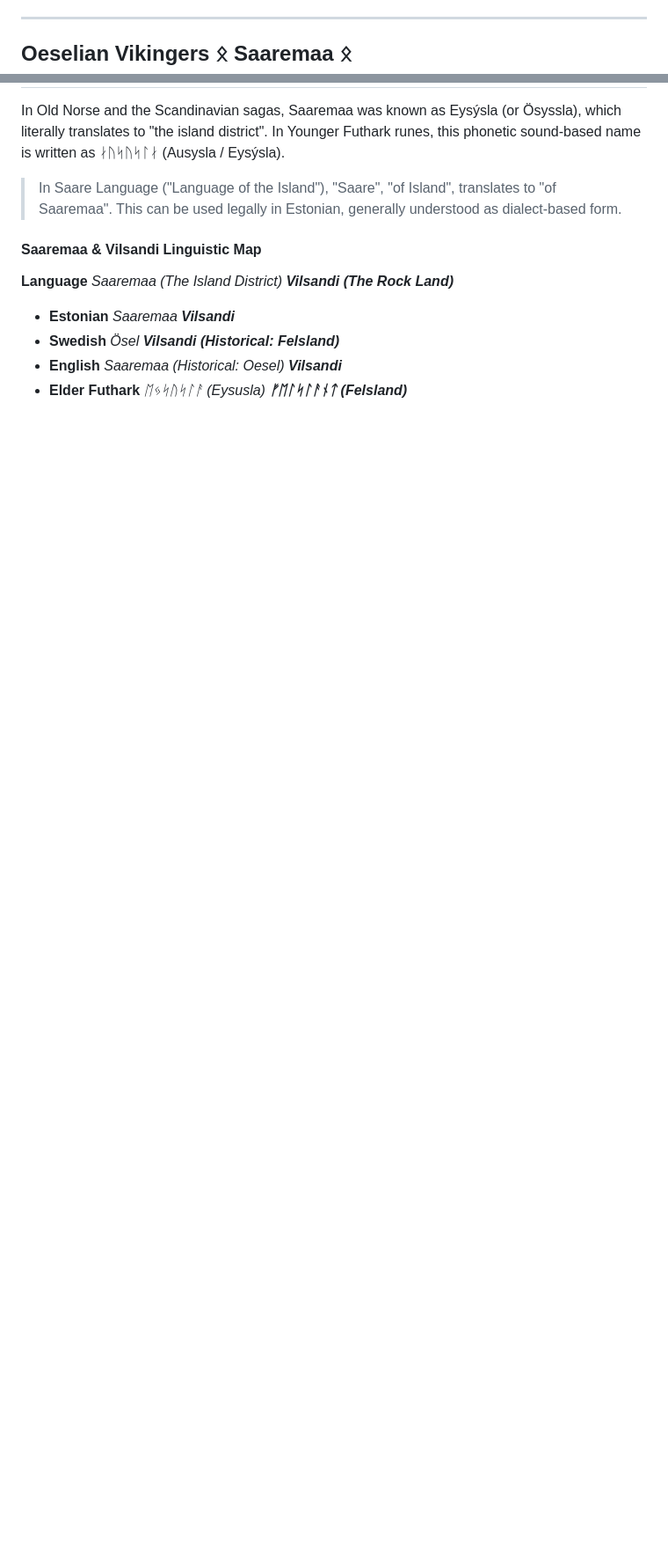
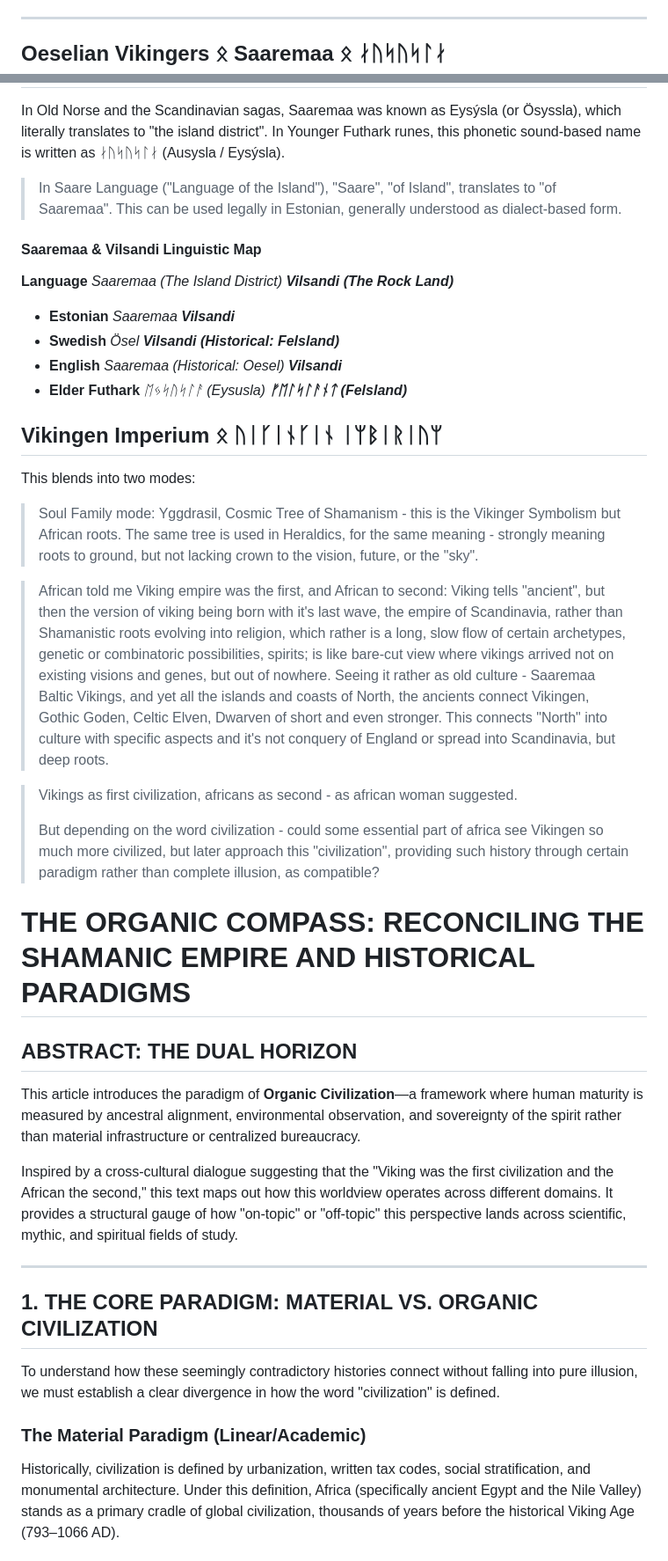
Before and after one commit to tambetvali/Vikingers, a Markdown page: README.md, 2 parts joined by grey strips. Shown at 88% size. Drawn GitHub-style; blank space fills up the shorter version.

Commit message:
Enhance README with cultural insights and warnings
Added warnings and expanded sections on Viking and African civilizations, including the concept of Organic Civilization and its paradigms.

```diff
--- a/README.md
+++ b/README.md
@@ -103,7 +111,7 @@ This map transcends a simple layout of dead history. By treating the physical ev
 
 ---
 
-## Oeselian Vikingers ᛟ Saaremaa ᛟ
+## Oeselian Vikingers ᛟ Saaremaa ᛟ ᛅᚢᛋᚢᛋᛚᛅ
 
 In Old Norse and the Scandinavian sagas, Saaremaa was known as Eysýsla (or Ösyssla), which literally translates to "the island district". In Younger Futhark runes, this phonetic sound-based name is written as ᛅᚢᛋᚢᛋᛚᛅ (Ausysla / Eysýsla).
 
@@ -117,3 +125,31 @@ In Old Norse and the Scandinavian sagas, Saaremaa was known as Eysýsla (or Ösy
 - **English**	*Saaremaa (Historical: Oesel)*	***Vilsandi***
 - **Elder Futhark**	*ᛖᛃᛋᚢᛋᛚᚨ (Eysusla)*	***ᚠᛖᛚᛋᛚᚨᚾᛏ (Felsland)***
 
+## Vikingen Imperium ᛟ ᚢᛁᚴᛁᚾᚴᛁᚾ ᛁᛘᛒᛁᚱᛁᚢᛘ
+
+This blends into two modes:
+
+> Soul Family mode: Yggdrasil, Cosmic Tree of Shamanism - this is the Vikinger Symbolism but African roots. The same tree is used in Heraldics, for the same meaning - strongly meaning roots to ground, but not lacking crown to the vision, future, or the "sky".
+
+> African told me Viking empire was the first, and African to second: Viking tells "ancient", but then the version of viking being born with it's last wave, the empire of Scandinavia, rather than Shamanistic roots evolving into religion, which rather is a long, slow flow of certain archetypes, genetic or combinatoric possibilities, spirits; is like bare-cut view where vikings arrived not on existing visions and genes, but out of nowhere. Seeing it rather as old culture - Saaremaa Baltic Vikings, and yet all the islands and coasts of North, the ancients connect Vikingen, Gothic Goden, Celtic Elven, Dwarven of short and even stronger. This connects "North" into culture with specific aspects and it's not conquery of England or spread into Scandinavia, but deep roots.
+
+> Vikings as first civilization, africans as second - as african woman suggested.
+>
+> But depending on the word civilization - could some essential part of africa see Vikingen so much more civilized, but later approach this "civilization", providing such history through certain paradigm rather than complete illusion, as compatible?
+
+# THE ORGANIC COMPASS: RECONCILING THE SHAMANIC EMPIRE AND HISTORICAL PARADIGMS
+
+## ABSTRACT: THE DUAL HORIZON
+This article introduces the paradigm of **Organic Civilization**—a framework where human maturity is measured by ancestral alignment, environmental observation, and sovereignty of the spirit rather than material infrastructure or centralized bureaucracy.
+
+Inspired by a cross-cultural dialogue suggesting that the "Viking was the first civilization and the African the second," this text maps out how this worldview operates across different domains. It provides a structural gauge of how "on-topic" or "off-topic" this perspective lands across scientific, mythic, and spiritual fields of study.
+
+---
+
+## 1. THE CORE PARADIGM: MATERIAL VS. ORGANIC CIVILIZATION
+
+To understand how these seemingly contradictory histories connect without falling into pure illusion, we must establish a clear divergence in how the word "civilization" is defined.
+
+### The Material Paradigm (Linear/Academic)
+Historically, civilization is defined by urbanization, written tax codes, social stratification, and monumental architecture. Under this definition, Africa (specifically ancient Egypt and the Nile Valley) stands as a primary cradle of global civilization, thousands of years before the historical Viking Age (793–1066 AD).
+
```
Also changed, not shown: other parts of README.md (+23 -1 lines).
